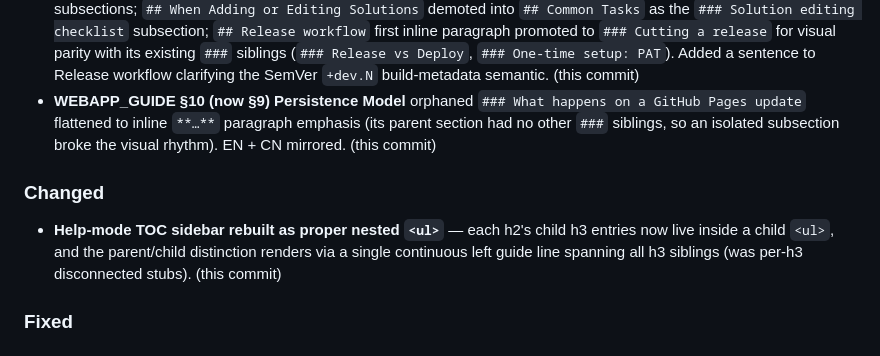
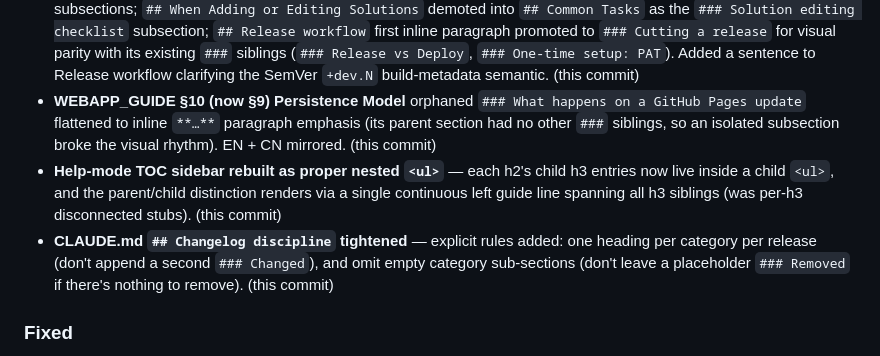
Before and after one commit to xooooooooox/cka-exercises, a Markdown page: CHANGELOG.md, the part around the change. Rendered like a GitHub page.

```diff
--- a/CHANGELOG.md
+++ b/CHANGELOG.md
@@ -37,9 +37,8 @@ Each entry follows the format `- **Lead phrase** — one short sentence describi
 - **EXAM_GUIDE §4 LLM grading subsection removed** — duplicated WEBAPP_GUIDE §5; replaced with a one-line pointer to keep EXAM_GUIDE focused on exam-prep content. EN + CN mirrored. (this commit)
 - **CLAUDE.md `Things to be aware of` + `Out of scope`** merged under a single `## Notes` heading with two `###` subsections; `## When Adding or Editing Solutions` demoted into `## Common Tasks` as the `### Solution editing checklist` subsection; `## Release workflow` first inline paragraph promoted to `### Cutting a release` for visual parity with its existing `###` siblings (`### Release vs Deploy`, `### One-time setup: PAT`). Added a sentence to Release workflow clarifying the SemVer `+dev.N` build-metadata semantic. (this commit)
 - **WEBAPP_GUIDE §10 (now §9) Persistence Model** orphaned `### What happens on a GitHub Pages update` flattened to inline `**…**` paragraph emphasis (its parent section had no other `###` siblings, so an isolated subsection broke the visual rhythm). EN + CN mirrored. (this commit)
-
-### Changed
 - **Help-mode TOC sidebar rebuilt as proper nested `<ul>`** — each h2's child h3 entries now live inside a child `<ul>`, and the parent/child distinction renders via a single continuous left guide line spanning all h3 siblings (was per-h3 disconnected stubs). (this commit)
+- **CLAUDE.md `## Changelog discipline` tightened** — explicit rules added: one heading per category per release (don't append a second `### Changed`), and omit empty category sub-sections (don't leave a placeholder `### Removed` if there's nothing to remove). (this commit)
 
 ### Fixed
 - **Refresh button now reliably updates the iOS PWA standalone-mode shell** — user reported the same chip version showed up but rendered with the previous deploy's bytes (broken stripEmoji + missing `&`) inside the PWA, while Safari browser was clean. Root cause: iOS PWA standalone mode does not honour `self.skipWaiting()` from inside the SW install handler — a freshly-installed SW stays in the `waiting` state and the old SW keeps serving its cached shell. Page-side fix: `manualRefresh` now explicitly `postMessage({type:'SKIP_WAITING'})` to any waiting SW + awaits `controllerchange` (capped at 2s) before reloading. SW gains a corresponding `'message'` listener that calls `self.skipWaiting()` on demand. (this commit)
```
Also changed, not shown: CLAUDE.md (+2 -0 lines).
